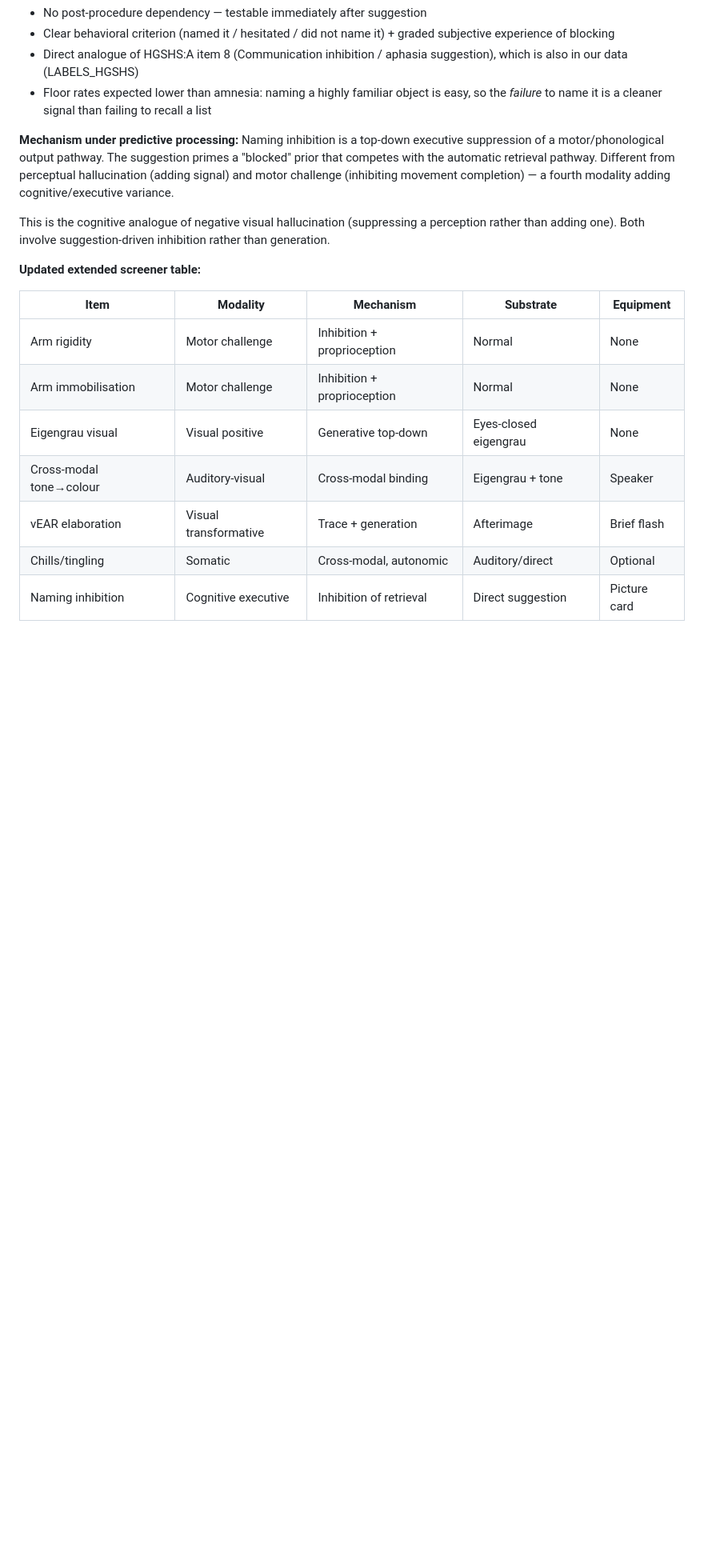
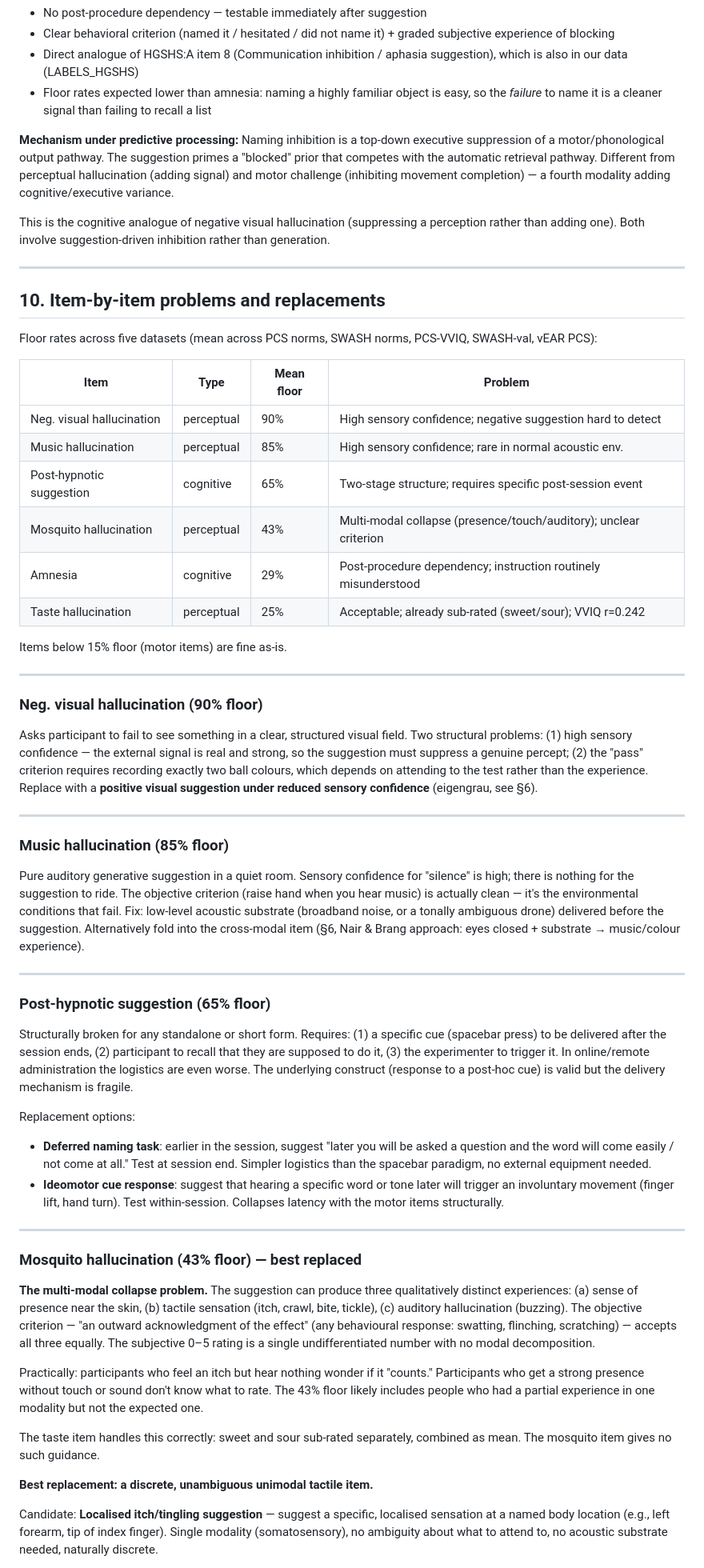
Before and after one commit to Wordweaver-EH/Hypnoscales, a Markdown page: docs/eda_notes.md, the part around one of its changes. Shown at 80% size. Drawn GitHub-style; blank space fills up the shorter version.

Commit message:
Add item-by-item floor analysis, mosquito replacement, full revised screener table

```diff
--- a/docs/eda_notes.md
+++ b/docs/eda_notes.md
@@ -456,14 +456,84 @@ This is the cognitive analogue of negative visual hallucination (suppressing a
 perception rather than adding one). Both involve suggestion-driven inhibition rather
 than generation.
 
-**Updated extended screener table:**
+---
 
-| Item | Modality | Mechanism | Substrate | Equipment |
-|------|----------|-----------|-----------|-----------|
-| Arm rigidity | Motor challenge | Inhibition + proprioception | Normal | None |
-| Arm immobilisation | Motor challenge | Inhibition + proprioception | Normal | None |
-| Eigengrau visual | Visual positive | Generative top-down | Eyes-closed eigengrau | None |
-| Cross-modal tone→colour | Auditory-visual | Cross-modal binding | Eigengrau + tone | Speaker |
-| vEAR elaboration | Visual transformative | Trace + generation | Afterimage | Brief flash |
-| Chills/tingling | Somatic | Cross-modal, autonomic | Auditory/direct | Optional |
-| Naming inhibition | Cognitive executive | Inhibition of retrieval | Direct suggestion | Picture card |
+## 10. Item-by-item problems and replacements
+
+Floor rates across five datasets (mean across PCS norms, SWASH norms, PCS-VVIQ,
+SWASH-val, vEAR PCS):
+
+| Item | Type | Mean floor | Problem |
+|------|------|-----------|---------|
+| Neg. visual hallucination | perceptual | 90% | High sensory confidence; negative suggestion hard to detect |
+| Music hallucination | perceptual | 85% | High sensory confidence; rare in normal acoustic env. |
+| Post-hypnotic suggestion | cognitive | 65% | Two-stage structure; requires specific post-session event |
+| Mosquito hallucination | perceptual | 43% | Multi-modal collapse (presence/touch/auditory); unclear criterion |
+| Amnesia | cognitive | 29% | Post-procedure dependency; instruction routinely misunderstood |
+| Taste hallucination | perceptual | 25% | Acceptable; already sub-rated (sweet/sour); VVIQ r=0.242 |
+
+Items below 15% floor (motor items) are fine as-is.
+
+---
+
+### Neg. visual hallucination (90% floor)
+Asks participant to fail to see something in a clear, structured visual field. Two
+structural problems: (1) high sensory confidence — the external signal is real and
+strong, so the suggestion must suppress a genuine percept; (2) the "pass" criterion
+requires recording exactly two ball colours, which depends on attending to the test
+rather than the experience. Replace with a **positive visual suggestion under reduced
+sensory confidence** (eigengrau, see §6).
+
+---
+
+### Music hallucination (85% floor)
+Pure auditory generative suggestion in a quiet room. Sensory confidence for "silence"
+is high; there is nothing for the suggestion to ride. The objective criterion (raise
+hand when you hear music) is actually clean — it's the environmental conditions that
+fail. Fix: low-level acoustic substrate (broadband noise, or a tonally ambiguous drone)
+delivered before the suggestion. Alternatively fold into the cross-modal item (§6,
+Nair & Brang approach: eyes closed + substrate → music/colour experience).
+
+---
+
+### Post-hypnotic suggestion (65% floor)
+Structurally broken for any standalone or short form. Requires: (1) a specific cue
+(spacebar press) to be delivered after the session ends, (2) participant to recall that
+they are supposed to do it, (3) the experimenter to trigger it. In online/remote
+administration the logistics are even worse. The underlying construct (response to a
+post-hoc cue) is valid but the delivery mechanism is fragile.
+
+Replacement options:
+- **Deferred naming task**: earlier in the session, suggest "later you will be asked a
+  question and the word will come easily / not come at all." Test at session end.
+  Simpler logistics than the spacebar paradigm, no external equipment needed.
+- **Ideomotor cue response**: suggest that hearing a specific word or tone later will
+  trigger an involuntary movement (finger lift, hand turn). Test within-session.
+  Collapses latency with the motor items structurally.
+
+---
+
+### Mosquito hallucination (43% floor) — best replaced
+
+**The multi-modal collapse problem.** The suggestion can produce three
+qualitatively distinct experiences: (a) sense of presence near the skin, (b) tactile
+sensation (itch, crawl, bite, tickle), (c) auditory hallucination (buzzing). The
+objective criterion — "an outward acknowledgment of the effect" (any behavioural
+response: swatting, flinching, scratching) — accepts all three equally. The subjective
+0–5 rating is a single undifferentiated number with no modal decomposition.
+
+Practically: participants who feel an itch but hear nothing wonder if it "counts."
+Participants who get a strong presence without touch or sound don't know what to
+rate. The 43% floor likely includes people who had a partial experience in one
+modality but not the expected one.
+
+The taste item handles this correctly: sweet and sour sub-rated separately, combined
+as mean. The mosquito item gives no such guidance.
+
+**Best replacement: a discrete, unambiguous unimodal tactile item.**
+
+Candidate: **Localised itch/tingling suggestion** — suggest a specific, localised
+sensation at a named body location (e.g., left forearm, tip of index finger). Single
+modality (somatosensory), no ambiguity about what to attend to, no acoustic substrate
+needed, naturally discrete.
+
```
Also changed, not shown: other parts of docs/eda_notes.md (+43 -0 lines).
